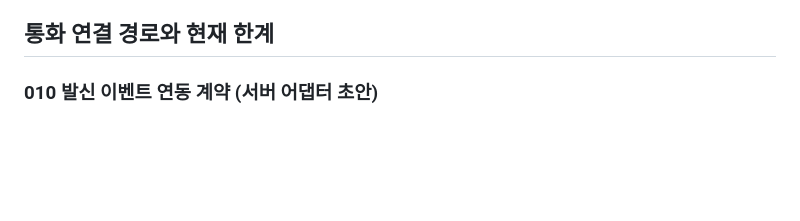
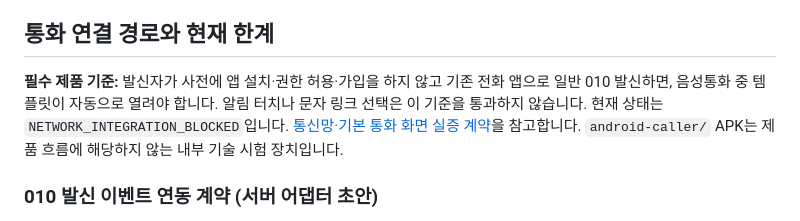
Before and after one commit to NurionHoldings/macol, a Markdown page: README.md, the part around the change. Rendered like a GitHub page; blank space fills up the shorter version.

Commit message:
docs(macol): distinguish network product from Android pilot

```diff
--- a/README.md
+++ b/README.md
@@ -14,6 +14,8 @@
 - 화면 사용이 어려운 상황에는 음성통화만 지속할 수 있다.
 
 ## 통화 연결 경로와 현재 한계
+
+**필수 제품 기준:** 발신자가 사전에 앱 설치·권한 허용·가입을 하지 않고 기존 전화 앱으로 일반 010 발신하면, 음성통화 중 템플릿이 자동으로 열려야 합니다. 알림 터치나 문자 링크 선택은 이 기준을 통과하지 않습니다. 현재 상태는 `NETWORK_INTEGRATION_BLOCKED`입니다. [통신망·기본 통화 화면 실증 계약](docs/no-caller-setup-network-path.md)을 참고합니다. `android-caller/` APK는 제품 흐름에 해당하지 않는 내부 기술 시험 장치입니다.
 
 ### 010 발신 이벤트 연동 계약 (서버 어댑터 초안)
 
```
